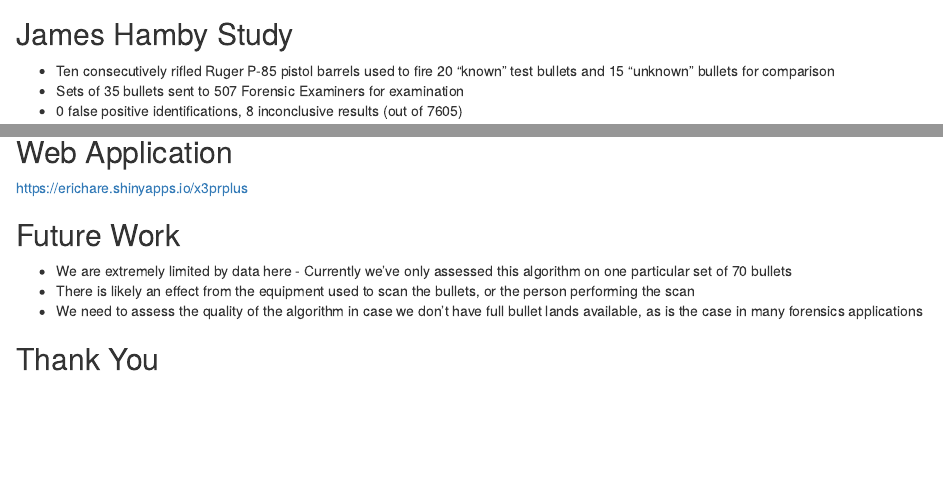
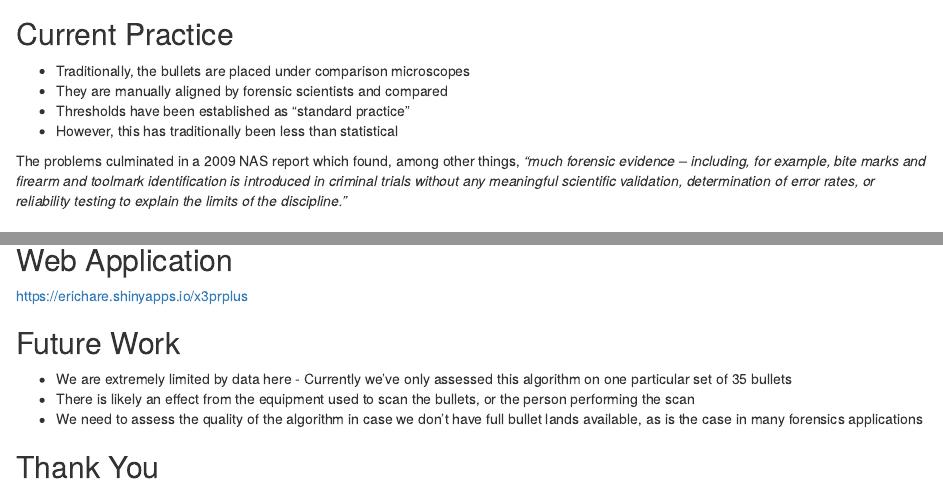
Before and after one commit to rasleen298/x3prplus, an R Markdown document (jsm-2016/slides.Rmd): the page in a window 1100 px wide, from 930 px down, and a second part further down, joined at a grey line. Rendered offline with R 4.5, knitr and Pandoc, with nearby package versions; drawn as R Markdown's standard HTML page in place of the format the file asks for; some code elsewhere in the file could not run offline.

Commit message:
Seriously last minute updates

```diff
--- a/jsm-2016/slides.Rmd
+++ b/jsm-2016/slides.Rmd
@@ -31,6 +31,15 @@ library(knitr)
 - Forensic Examiners shoot bullets from guns of suspects, compare it to bullet from crime scene
 
 ![](images/striations.jpg)
+
+## Current Practice
+
+- Traditionally, the bullets are placed under comparison microscopes
+- They are manually aligned by forensic scientists and compared
+- Thresholds have been established as "standard practice"
+- However, this has traditionally been less than statistical
+
+The problems culminated in a 2009 NAS report which found, among other things, *"much forensic evidence -- including, for example, bite marks and firearm and toolmark identification is introduced in criminal trials without any meaningful scientific validation, determination of error rates, or reliability testing to explain the limits of the discipline."*
 
 ## James Hamby Study
 
@@ -183,7 +192,7 @@ https://erichare.shinyapps.io/x3prplus
 
 ## Future Work
 
-- We are extremely limited by data here - Currently we've only assessed this algorithm on one particular set of 70 bullets
+- We are extremely limited by data here - Currently we've only assessed this algorithm on one particular set of 35 bullets
 - There is likely an effect from the equipment used to scan the bullets, or the person performing the scan
 - We need to assess the quality of the algorithm in case we don't have full bullet lands available, as is the case in many forensics applications
 
```
Also changed, not shown: jsm-2016/slides.html.
